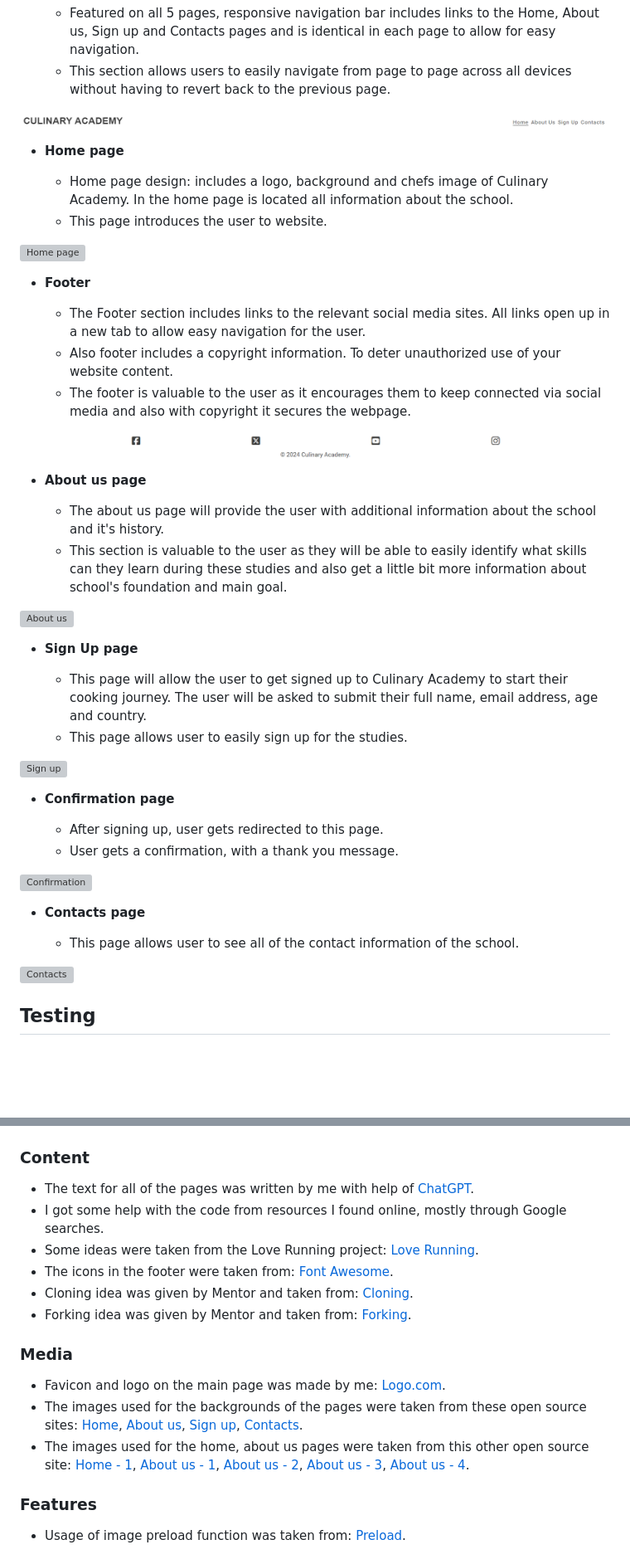
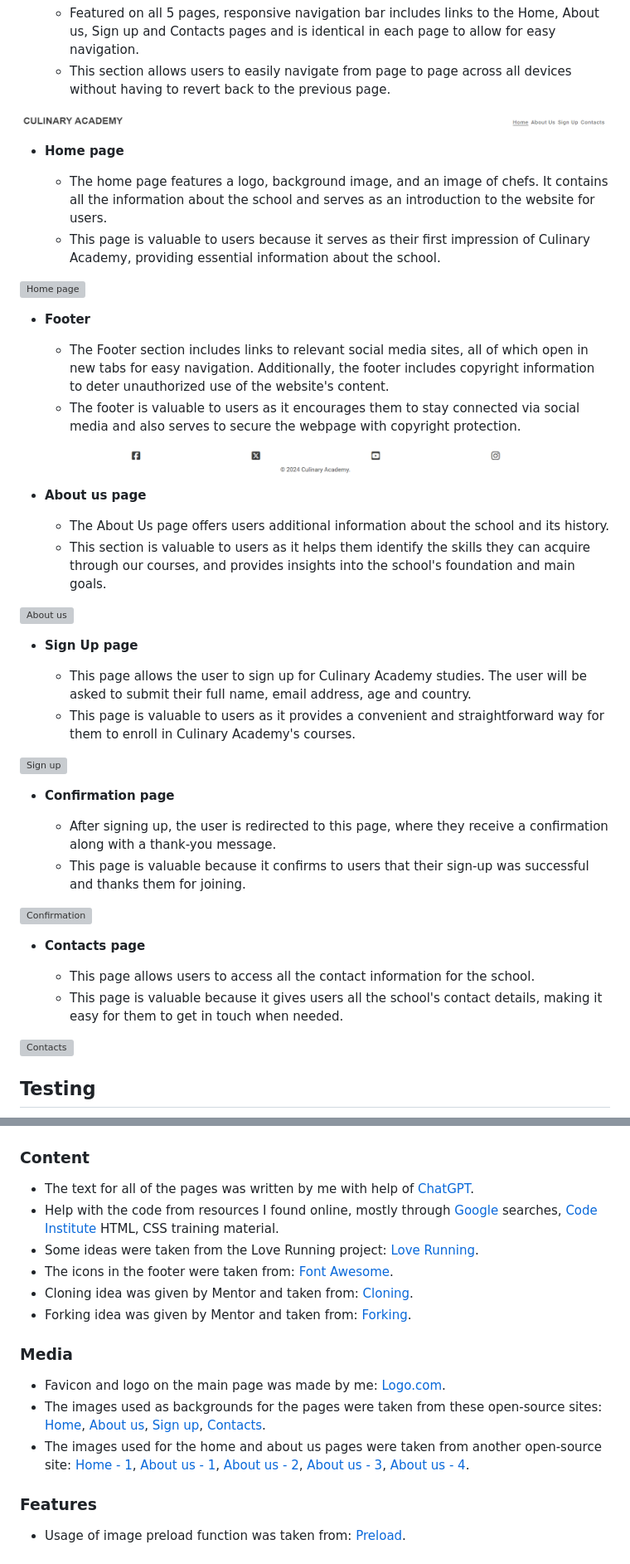
Before and after one commit to Dimmanzo/culinary-academy, a Markdown page: README.md, 2 parts joined by grey strips. Shown at 83% size. Rendered like a GitHub page; blank space fills up the shorter version; grey boxes are pictures that could not be loaded.

Commit message:
f: improved readme.md file.

```diff
--- a/README.md
+++ b/README.md
@@ -21,43 +21,43 @@ Culinary Academy is a FICTIONAL site about a cooking school. The website design
 
 - __Home page__
 
-  - Home page design: includes a logo, background and chefs image of Culinary Academy. In the home page is located all information about the school.
-  - This page introduces the user to website.
+  - The home page features a logo, background image, and an image of chefs. It contains all the information about the school and serves as an introduction to the website for users.
+  - This page is valuable to users because it serves as their first impression of Culinary Academy, providing essential information about the school.
 
 ![Home page](https://github.com/Dimmanzo/culinary-academy/blob/main/media/home-page.png)
 
 - __Footer__
 
-  - The Footer section includes links to the relevant social media sites. All links open up in a new tab to allow easy navigation for the user.
-  - Also footer includes a copyright information. To deter unauthorized use of your website content.
-  - The footer is valuable to the user as it encourages them to keep connected via social media and also with copyright it secures the webpage.
+  - The Footer section includes links to relevant social media sites, all of which open in new tabs for easy navigation. Additionally, the footer includes copyright information to deter unauthorized use of the website's content.
+  - The footer is valuable to users as it encourages them to stay connected via social media and also serves to secure the webpage with copyright protection.
 
 ![Footer](https://github.com/Dimmanzo/culinary-academy/blob/main/media/footer.png)
 
 - __About us page__
 
-  - The about us page will provide the user with additional information about the school and it's history.
-  - This section is valuable to the user as they will be able to easily identify what skills can they learn during these studies and also get a little bit more information about school's foundation and main goal.
+  - The About Us page offers users additional information about the school and its history.
+  - This section is valuable to users as it helps them identify the skills they can acquire through our courses, and provides insights into the school's foundation and main goals.
 
 ![About us](https://github.com/Dimmanzo/culinary-academy/blob/main/media/about-us-page.png)
 
 - __Sign Up page__
 
-  - This page will allow the user to get signed up to Culinary Academy to start their cooking journey. The user will be asked to submit their full name, email address, age and country.
-  - This page allows user to easily sign up for the studies.
+  - This page allows the user to sign up for Culinary Academy studies. The user will be asked to submit their full name, email address, age and country.
+  - This page is valuable to users as it provides a convenient and straightforward way for them to enroll in Culinary Academy's courses.
 
 ![Sign up](https://github.com/Dimmanzo/culinary-academy/blob/main/media/sign-up-page.png)
 
 - __Confirmation page__
 
-  - After signing up, user gets redirected to this page.
-  - User gets a confirmation, with a thank you message.
+  - After signing up, the user is redirected to this page, where they receive a confirmation along with a thank-you message.
+  - This page is valuable because it confirms to users that their sign-up was successful and thanks them for joining.
 
 ![Confirmation](https://github.com/Dimmanzo/culinary-academy/blob/main/media/confirmation-page.png)
 
 - __Contacts page__
 
-  - This page allows user to see all of the contact information of the school.
+  - This page allows users to access all the contact information for the school.
+  - This page is valuable because it gives users all the school's contact details, making it easy for them to get in touch when needed.
 
 ![Contacts](https://github.com/Dimmanzo/culinary-academy/blob/main/media/contacts-page.png)
 
@@ -155,7 +158,7 @@ Live project can be found here - https://dimmanzo.github.io/culinary-academy/ind
 ### Content
 
 - The text for all of the pages was written by me with help of [ChatGPT](https://chat.openai.com/).
-- I got some help with the code from resources I found online, mostly through Google searches.
+- Help with the code from resources I found online, mostly through [Google](https://www.google.com/) searches, [Code Institute](https://learn.codeinstitute.net/ci_program/diplomainfullstacksoftwarecommoncurriculum) HTML, CSS training material.
 - Some ideas were taken from the Love Running project: [Love Running](https://github.com/Code-Institute-Solutions/love-running-v3).
 - The icons in the footer were taken from: [Font Awesome](https://fontawesome.com/).
 - Cloning idea was given by Mentor and taken from: [Cloning](https://docs.github.com/en/repositories/creating-and-managing-repositories/cloning-a-repository).
@@ -165,9 +168,9 @@ Live project can be found here - https://dimmanzo.github.io/culinary-academy/ind
 ### Media
 
 - Favicon and logo on the main page was made by me: [Logo.com](https://logo.com/).
-- The images used for the backgrounds of the pages were taken from these open source sites:
+- The images used as backgrounds for the pages were taken from these open-source sites:
 [Home](https://www.pexels.com/photo/fruit-salads-in-plate-1640774/), [About us](https://unsplash.com/photos/three-round-white-plates-with-pasta-near-two-glass-cuups--F_5g8EEHYE), [Sign up](https://pixabay.com/photos/cooking-ingredients-flat-lay-bake-5880136/), [Contacts](https://unsplash.com/photos/variety-of-sliced-fruits-08bOYnH_r_E).
-- The images used for the home, about us pages were taken from this other open source site: [Home - 1](https://www.stockfood.com/images/00264056-Three-chefs-examining-the-contents-of-a-pan), [About us - 1](https://www.pexels.com/photo/men-cooking-in-the-kitchen-6823598/), [About us - 2](https://www.pexels.com/photo/happy-asian-women-with-dish-in-plate-5908197/), [About us - 3](https://www.pexels.com/photo/a-chef-tossing-fried-rice-from-the-pan-6937437/), [About us - 4](https://www.pexels.com/photo/man-in-white-dress-shirt-holding-silver-bowl-4253312/).
+- The images used for the home and about us pages were taken from another open-source site: [Home - 1](https://www.stockfood.com/images/00264056-Three-chefs-examining-the-contents-of-a-pan), [About us - 1](https://www.pexels.com/photo/men-cooking-in-the-kitchen-6823598/), [About us - 2](https://www.pexels.com/photo/happy-asian-women-with-dish-in-plate-5908197/), [About us - 3](https://www.pexels.com/photo/a-chef-tossing-fried-rice-from-the-pan-6937437/), [About us - 4](https://www.pexels.com/photo/man-in-white-dress-shirt-holding-silver-bowl-4253312/).
 
 
 ### Features
```
Also changed, not shown: other parts of README.md (+8 -5 lines).
